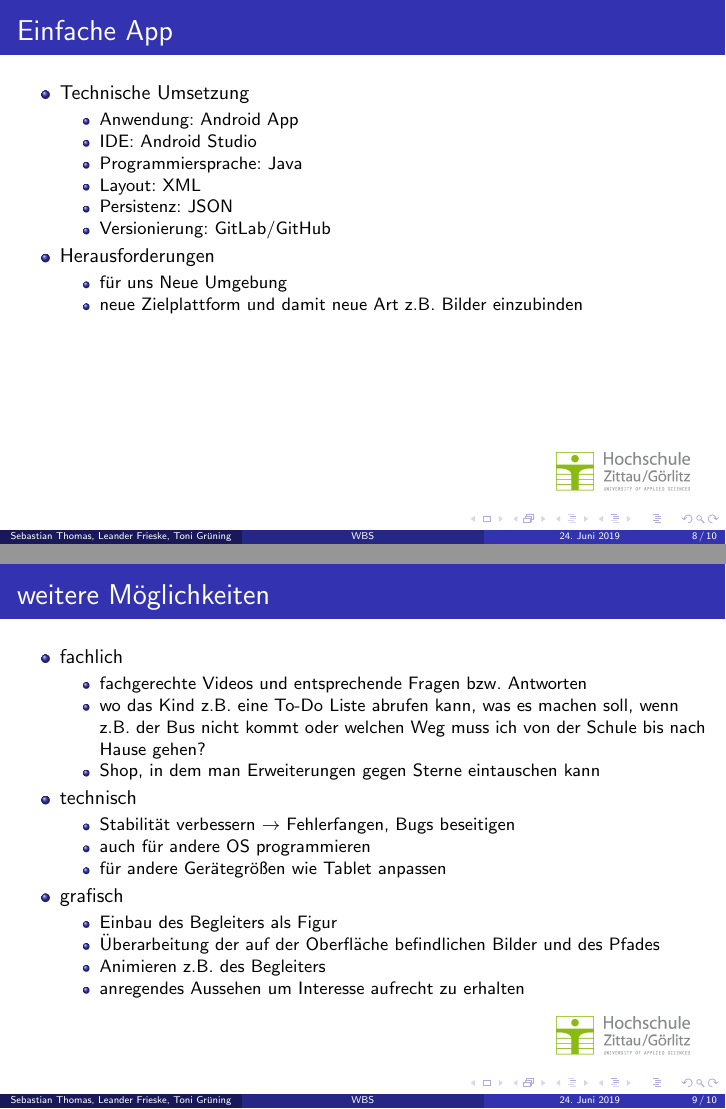
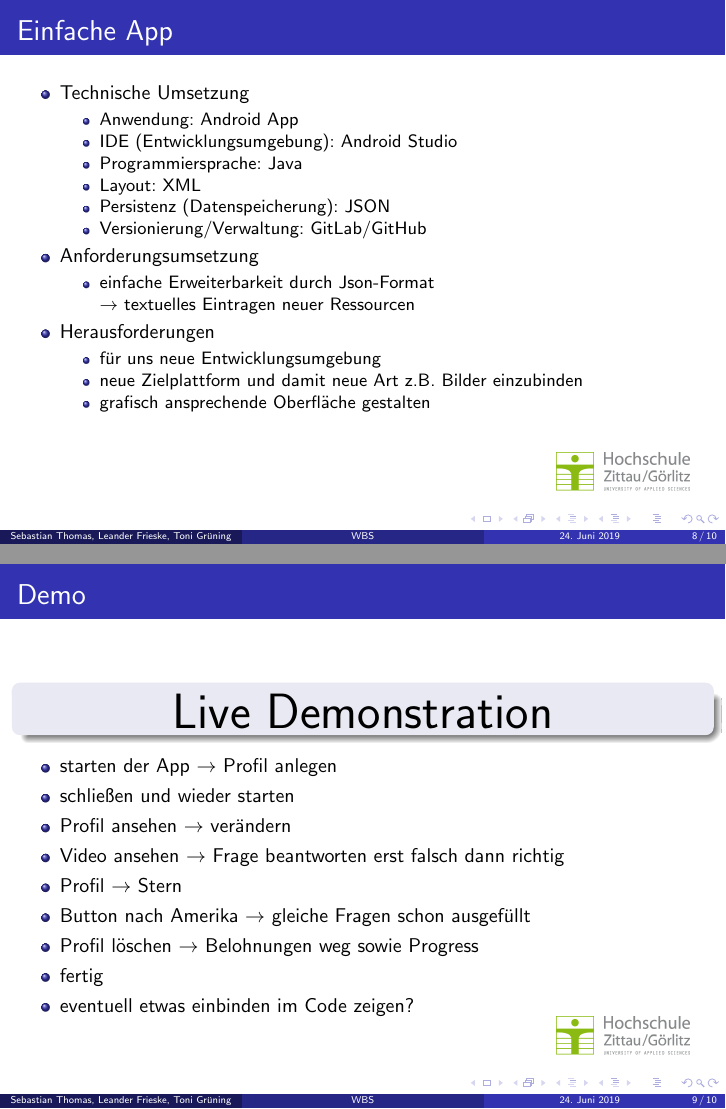
Before and after one commit to HSZG-Informatik-Projekte/WBS, LaTeX slides (VORTRAG/WBS-Vortrag.tex): pages 8 and 9 of 10, joined at a grey line. Compiled offline with pdfLaTeX.

Commit message:
warp_content

```diff
--- a/VORTRAG/WBS-Vortrag.tex
+++ b/VORTRAG/WBS-Vortrag.tex
@@ -149,21 +150,49 @@
 \begin{frame}[t]{Einfache App}
 	\begin{itemize}
 		\item Technische Umsetzung
-		\subsection{Technische Umsetzung}
+		\subsection{Umsetzung}
 		\begin{itemize}
 			\item Anwendung: Android App
-			\item IDE: Android Studio
+			\item IDE (Entwicklungsumgebung): Android Studio
 			\item Programmiersprache: Java
 			\item Layout: XML
-			\item Persistenz: JSON
-			\item Versionierung: GitLab/GitHub
+			\item Persistenz (Datenspeicherung): JSON
+			\item Versionierung/Verwaltung: GitLab/GitHub
+		\end{itemize}
+		\item Anforderungsumsetzung
+			\begin{itemize}
+			\item einfache Erweiterbarkeit durch Json-Format
+			\item[] $\rightarrow$ textuelles Eintragen neuer Ressourcen
 			\end{itemize}
 		\item Herausforderungen
 		\subsection{Herausforderungen}
 		\begin{itemize}
-			\item für uns Neue Umgebung
+			\item für uns neue Entwicklungsumgebung
 			\item neue Zielplattform und damit neue Art z.B. Bilder einzubinden
+			\item grafisch ansprechende Oberfläche gestalten
 		\end{itemize}
+	\end{itemize}
+\end{frame}
+
+\section{Live Demonstration}
+\begin{frame}[c]{Demo}
+	\begin{block}{}
+		\begin{center}
+			\begin{Huge}
+			Live Demonstration
+			\end{Huge}
+		\end{center}
+	\end{block}
+\begin{itemize}
+	\item starten der App $\rightarrow$ Profil anlegen
+	\item schließen und wieder starten
+	\item Profil ansehen $\rightarrow$ verändern
+	\item Video ansehen $\rightarrow$ Frage beantworten erst falsch dann richtig
+	\item Profil $\rightarrow$ Stern
+	\item Button nach Amerika $\rightarrow$ gleiche Fragen schon ausgefüllt
+	\item Profil löschen $\rightarrow$ Belohnungen weg sowie Progress
+	\item fertig
+	\item eventuell etwas einbinden im Code zeigen?
 \end{itemize}
 \end{frame}
 
@@ -182,7 +211,8 @@
 		\begin{itemize}
 			\item Stabilität verbessern $\rightarrow$ Fehlerfangen, Bugs beseitigen
 			\item auch für andere OS programmieren
-		\item für andere Gerätegrößen wie Tablet anpassen
+			\item für andere Gerätegrößen wie Tablet optimieren
+			\item auch für Querformat
 		\end{itemize}
 		\item grafisch
 		\begin{itemize}
@@ -191,7 +221,4 @@
 			\item Animieren z.B. des Begleiters
 			\item anregendes Aussehen um Interesse aufrecht zu erhalten
 		\end{itemize}
-
 	\end{itemize}
-
-\end{frame}
```
Also changed, not shown: VORTRAG/WBS-Vortrag.tex (13 more changed lines), 1 other file. Lines whose indentation alone changed are shown as unchanged.
